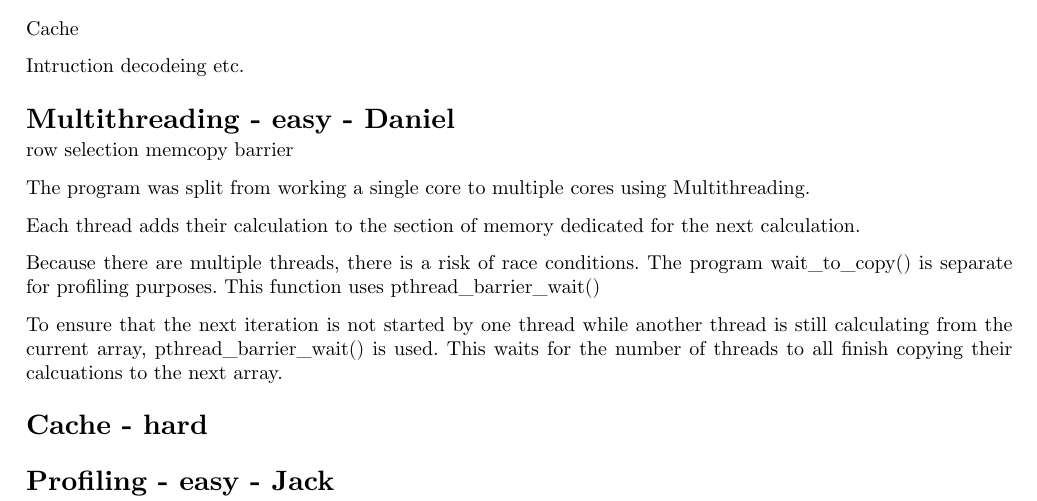
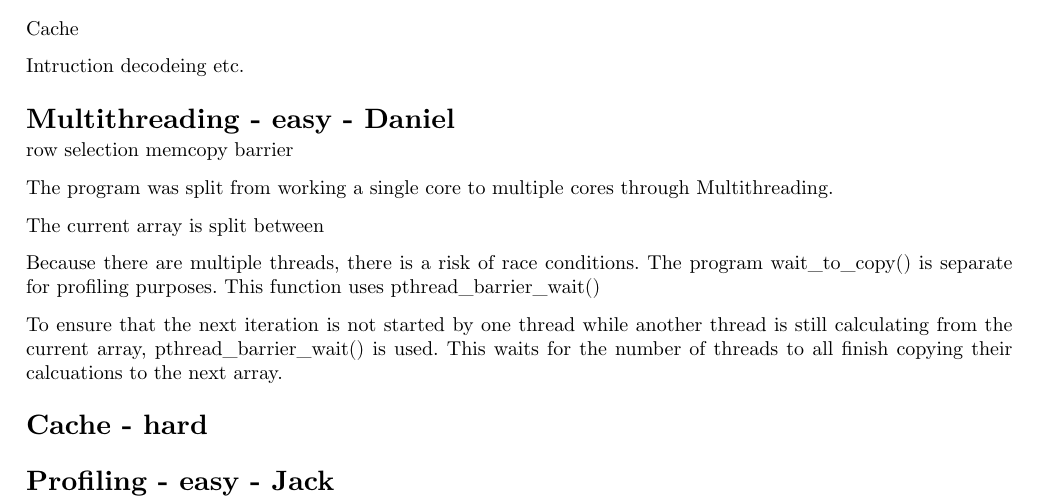
Before and after one commit to jaxsonpd/poisson-solver, a Typst document (doc/report/report.typ): part of page 1 of 2, cut so that both start at the same text. Compiled offline with Typst 0.15.

Commit message:
Push to swap

```diff
--- a/doc/report/report.typ
+++ b/doc/report/report.typ
@@ -62,9 +62,9 @@ row selection
 memcopy
 barrier
 
-The program was split from working a single core to multiple cores using Multithreading.
+The program was split from working a single core to multiple cores through Multithreading.
 
-Each thread adds their calculation to the section of memory dedicated for the next calculation.
+The current array is split between
 
 Because there are multiple threads, there is a risk of race conditions. The program wait_to_copy() is separate for profiling purposes.
 This function uses pthread_barrier_wait()
```
